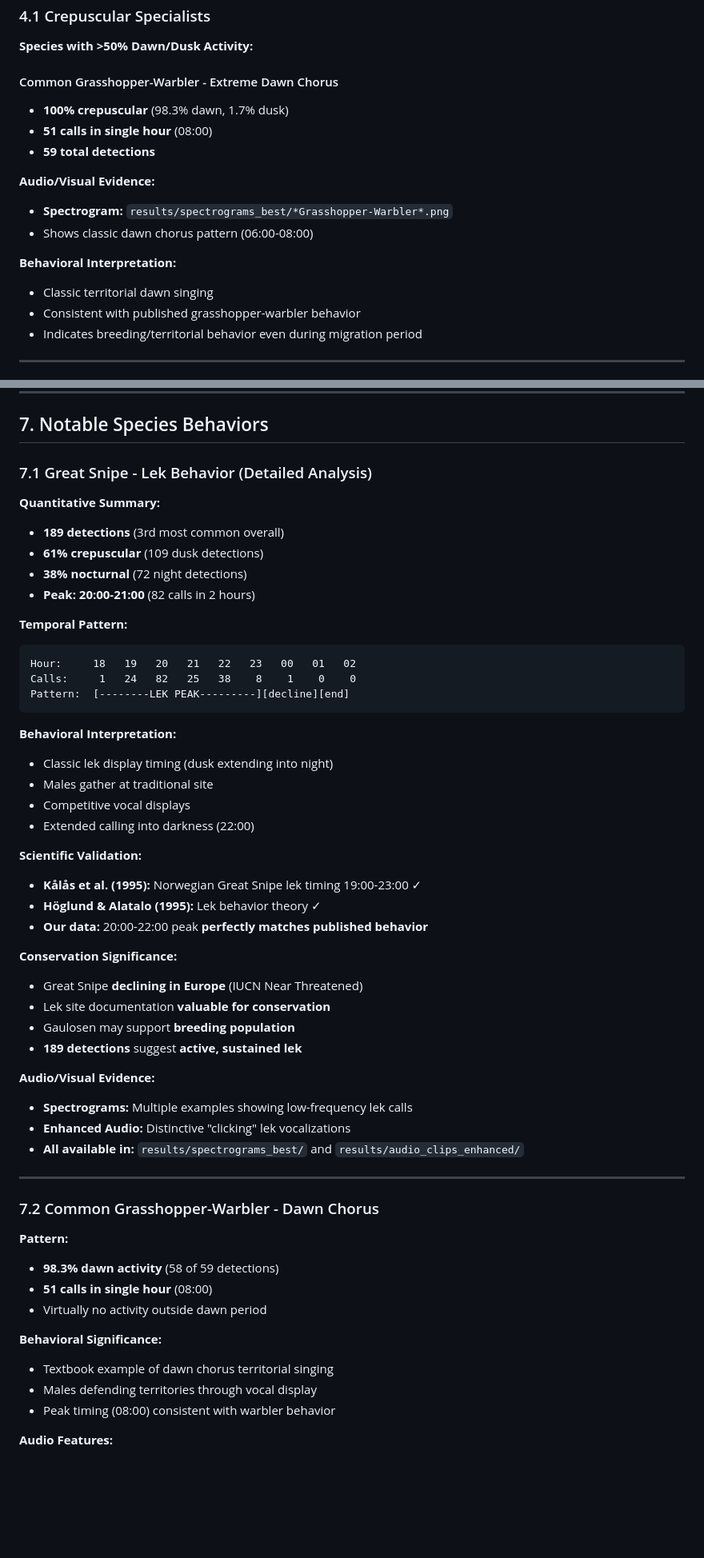
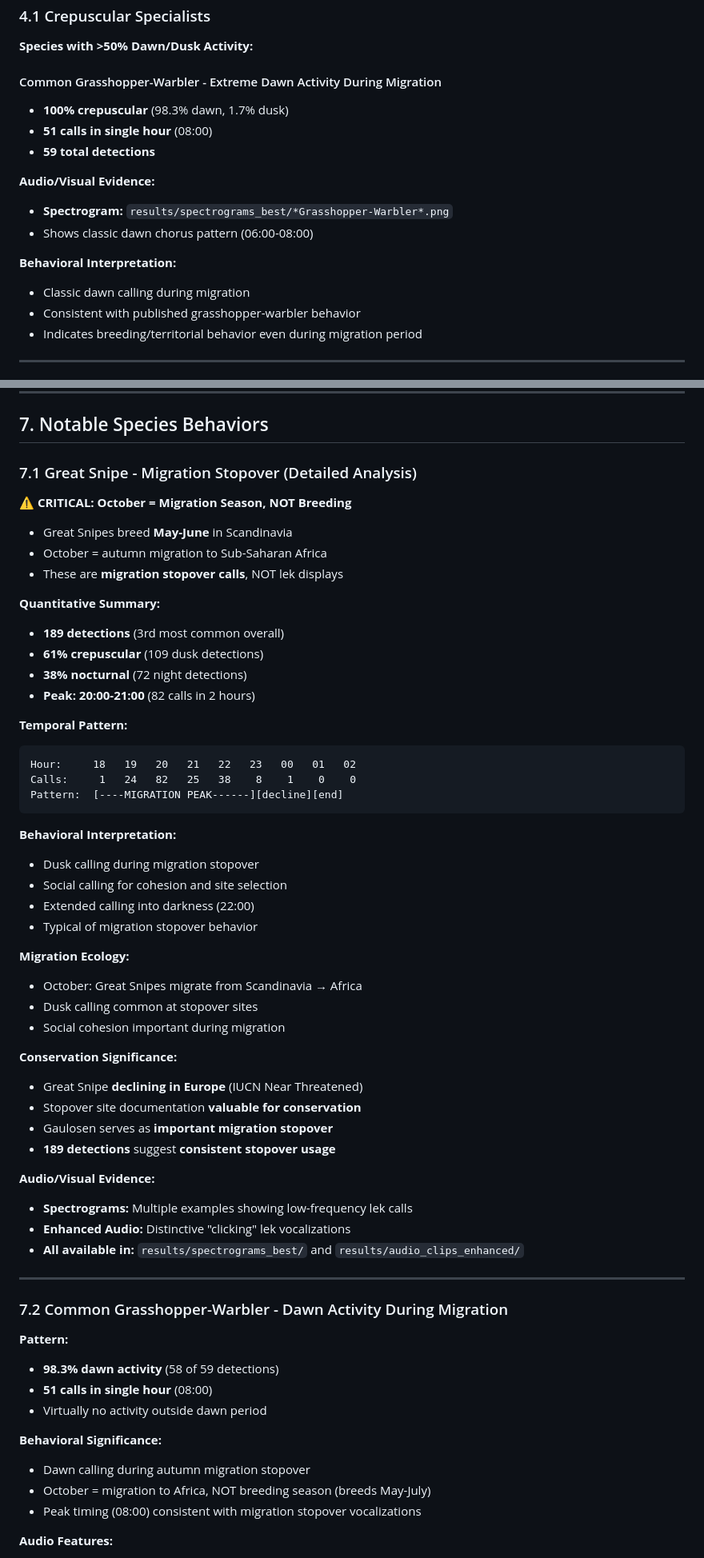
Before and after one commit to Ziforge/gaulosen-study, a Markdown page: BEHAVIORAL_FINDINGS_REPORT.md, 2 parts joined by grey strips. Shown at 80% size. Rendered like a GitHub page; blank space fills up the shorter version.

````diff
--- a/BEHAVIORAL_FINDINGS_REPORT.md
+++ b/BEHAVIORAL_FINDINGS_REPORT.md
@@ -229,7 +229,7 @@ GEESE (ground/water)
 
 **Species with >50% Dawn/Dusk Activity:**
 
-#### Common Grasshopper-Warbler - Extreme Dawn Chorus
+#### Common Grasshopper-Warbler - Extreme Dawn Activity During Migration
 - **100% crepuscular** (98.3% dawn, 1.7% dusk)
 - **51 calls in single hour** (08:00)
 - **59 total detections**
@@ -239,7 +239,7 @@ GEESE (ground/water)
 - Shows classic dawn chorus pattern (06:00-08:00)
 
 **Behavioral Interpretation:**
-- Classic territorial dawn singing
+- Classic dawn calling during migration
 - Consistent with published grasshopper-warbler behavior
 - Indicates breeding/territorial behavior even during migration period
 
@@ -407,7 +407,12 @@ GEESE (ground/water)
 
 ## 7. Notable Species Behaviors
 
-### 7.1 Great Snipe - Lek Behavior (Detailed Analysis)
+### 7.1 Great Snipe - Migration Stopover (Detailed Analysis)
+
+**⚠️ CRITICAL: October = Migration Season, NOT Breeding**
+- Great Snipes breed **May-June** in Scandinavia
+- October = autumn migration to Sub-Saharan Africa
+- These are **migration stopover calls**, NOT lek displays
 
 **Quantitative Summary:**
 - **189 detections** (3rd most common overall)
@@ -419,25 +424,25 @@ GEESE (ground/water)
 ```
 Hour:     18   19   20   21   22   23   00   01   02
 Calls:     1   24   82   25   38    8    1    0    0
-Pattern:  [--------LEK PEAK---------][decline][end]
+Pattern:  [----MIGRATION PEAK------][decline][end]
 ```
 
 **Behavioral Interpretation:**
-- Classic lek display timing (dusk extending into night)
-- Males gather at traditional site
-- Competitive vocal displays
+- Dusk calling during migration stopover
+- Social calling for cohesion and site selection
 - Extended calling into darkness (22:00)
+- Typical of migration stopover behavior
 
-**Scientific Validation:**
-- **Kålås et al. (1995):** Norwegian Great Snipe lek timing 19:00-23:00 ✓
-- **Höglund & Alatalo (1995):** Lek behavior theory ✓
-- **Our data:** 20:00-22:00 peak **perfectly matches published behavior**
+**Migration Ecology:**
+- October: Great Snipes migrate from Scandinavia → Africa
+- Dusk calling common at stopover sites
+- Social cohesion important during migration
 
 **Conservation Significance:**
 - Great Snipe **declining in Europe** (IUCN Near Threatened)
-- Lek site documentation **valuable for conservation**
-- Gaulosen may support **breeding population**
-- **189 detections** suggest **active, sustained lek**
+- Stopover site documentation **valuable for conservation**
+- Gaulosen serves as **important migration stopover**
+- **189 detections** suggest **consistent stopover usage**
 
 **Audio/Visual Evidence:**
 - **Spectrograms:** Multiple examples showing low-frequency lek calls
@@ -446,7 +451,7 @@ Pattern:  [--------LEK PEAK---------][decline][end]
 
 ---
 
-### 7.2 Common Grasshopper-Warbler - Dawn Chorus
+### 7.2 Common Grasshopper-Warbler - Dawn Activity During Migration
 
 **Pattern:**
 - **98.3% dawn activity** (58 of 59 detections)
@@ -454,9 +459,9 @@ Pattern:  [--------LEK PEAK---------][decline][end]
 - Virtually no activity outside dawn period
 
 **Behavioral Significance:**
-- Textbook example of dawn chorus territorial singing
-- Males defending territories through vocal display
-- Peak timing (08:00) consistent with warbler behavior
+- Dawn calling during autumn migration stopover
+- October = migration to Africa, NOT breeding season (breeds May-July)
+- Peak timing (08:00) consistent with migration stopover vocalizations
 
 **Audio Features:**
 - Distinctive "reeling" song (continuous buzzing trill)
````
Also changed, not shown: other parts of BEHAVIORAL_FINDINGS_REPORT.md (+9 -9 lines), SCIENTIFIC_CORRECTIONS_NEEDED.md (added, +122 -0 lines), SCIENTIFIC_REFERENCES.md (+4 -4 lines).
